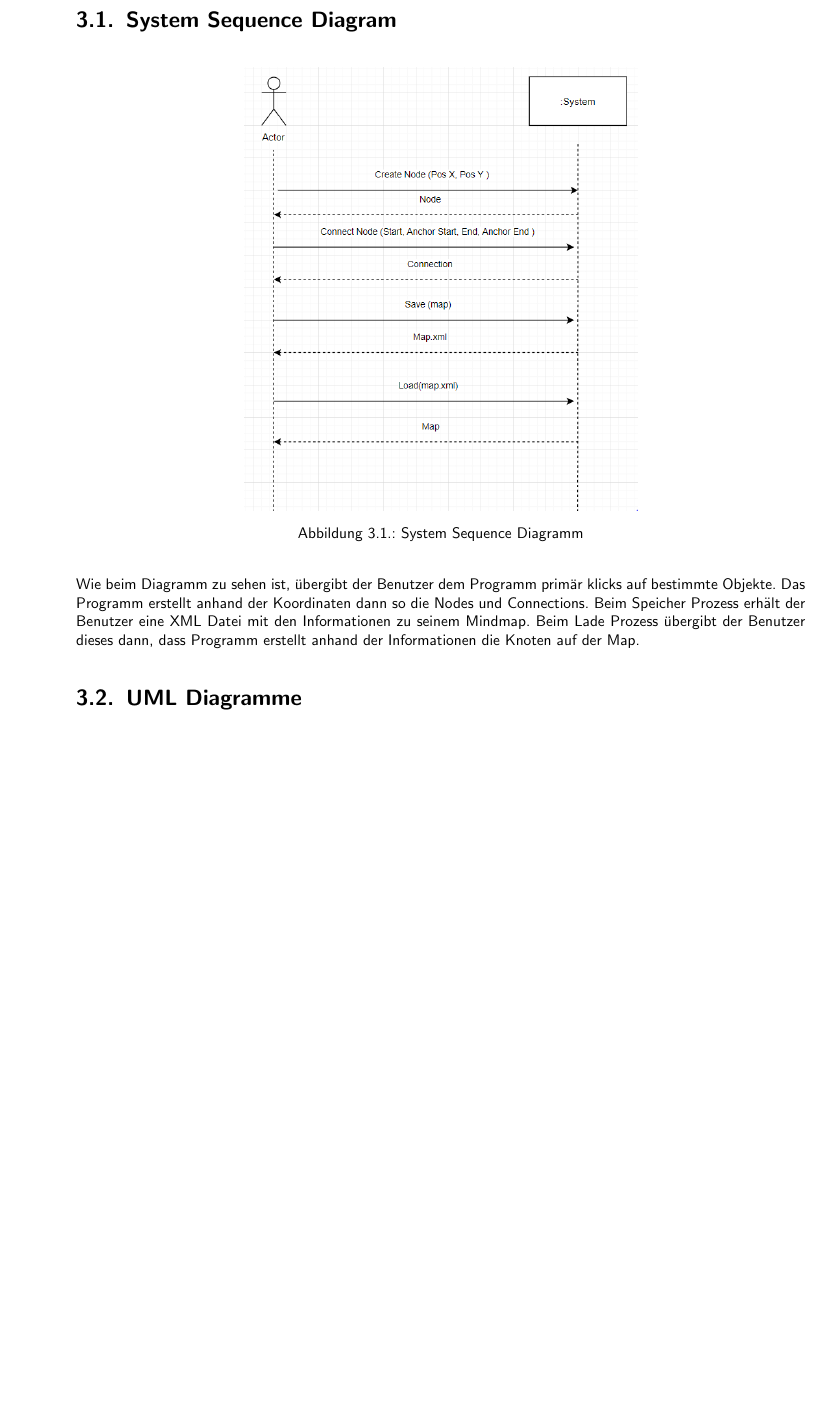
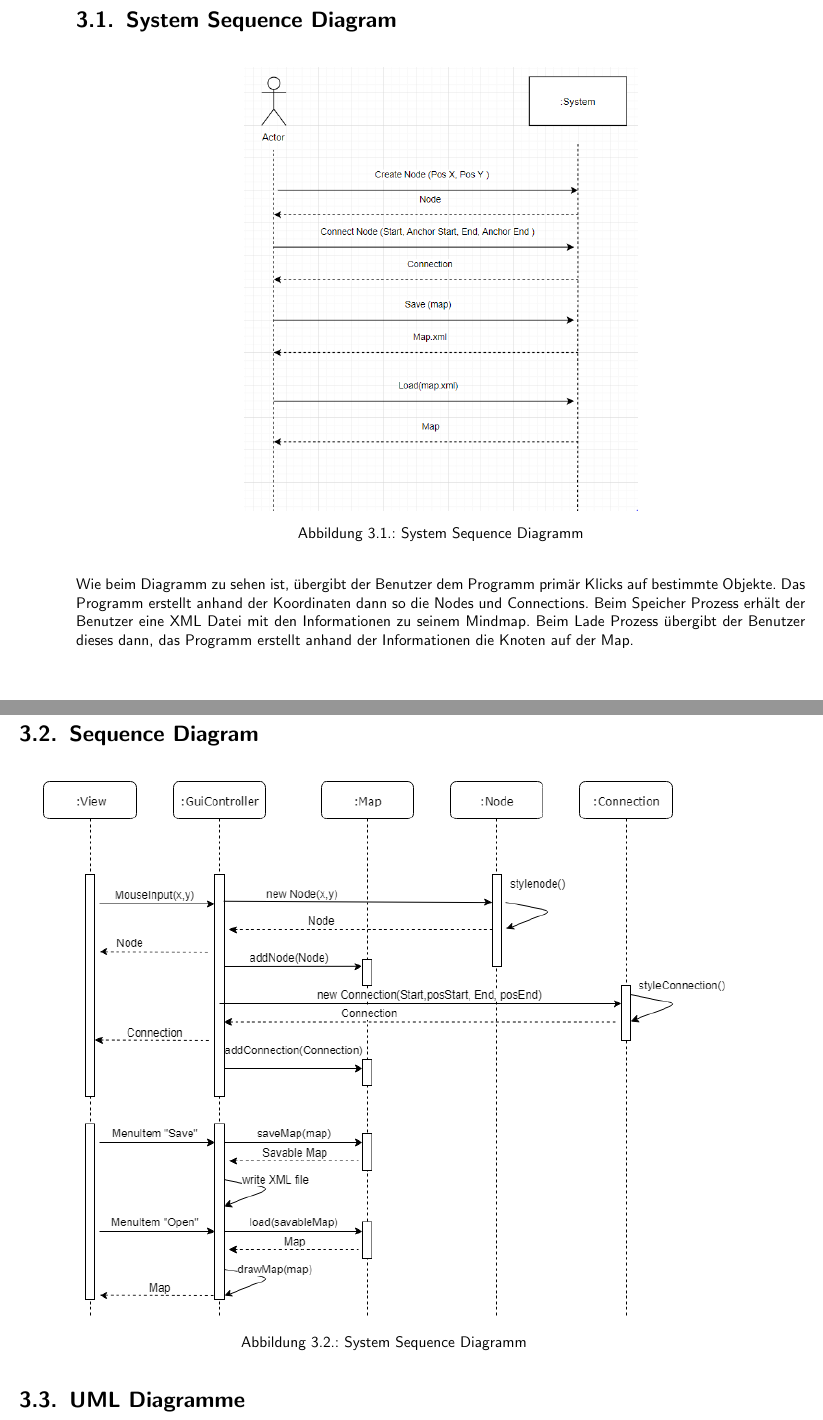
Before and after one commit to popcornx/mindmap, a LaTeX document (doc/Dokumentation.tex, which reads doc/chapters/design.tex): part of page 11 of 22 before the commit and two parts of pages 11 and 12 of 22 after it, the two joined at a grey line, cut so that both start at the same text, the shorter picture padded with empty space. Compiled offline with pdfLaTeX.

Commit message:
Added Sequence Diagram

```diff
--- a/doc/chapters/design.tex
+++ b/doc/chapters/design.tex
@@ -9,11 +9,17 @@
 	\label{fig:domain_model}
 \end{figure}
 \label{sec:system_sequence_diagram}
-Wie beim Diagramm zu sehen ist, übergibt der Benutzer dem Programm
-primär klicks auf bestimmte Objekte. Das Programm erstellt anhand der
-Koordinaten dann so die Nodes und Connections. Beim Speicher Prozess
-erhält der Benutzer eine XML Datei mit den Informationen zu seinem Mindmap. Beim Lade Prozess übergibt der Benutzer dieses dann, dass Programm erstellt anhand der Informationen die Knoten auf der Map.
+Wie beim Diagramm zu sehen ist, übergibt der Benutzer dem Programm primär Klicks auf bestimmte Objekte. Das Programm erstellt anhand der Koordinaten dann so die Nodes und Connections. Beim Speicher Prozess erhält der Benutzer eine XML Datei mit den Informationen zu seinem Mindmap. Beim Lade Prozess übergibt der Benutzer dieses dann, das Programm erstellt anhand der Informationen die Knoten auf der Map.
 
+
+\section{Sequence Diagram}
+\label{sec:sequence_diagram}
+\begin{figure}[H]
+	\centering
+		\includegraphics[scale=0.6]{images/sequence.png}
+	\caption{System Sequence Diagramm}
+	\label{fig:domain_model}
+\end{figure}
 
 \section{UML Diagramme}
 \label{sec:uml_diagramme}
```
Also changed, not shown: doc/Dokumentation.pdf, doc/images/sequence.png (added).
